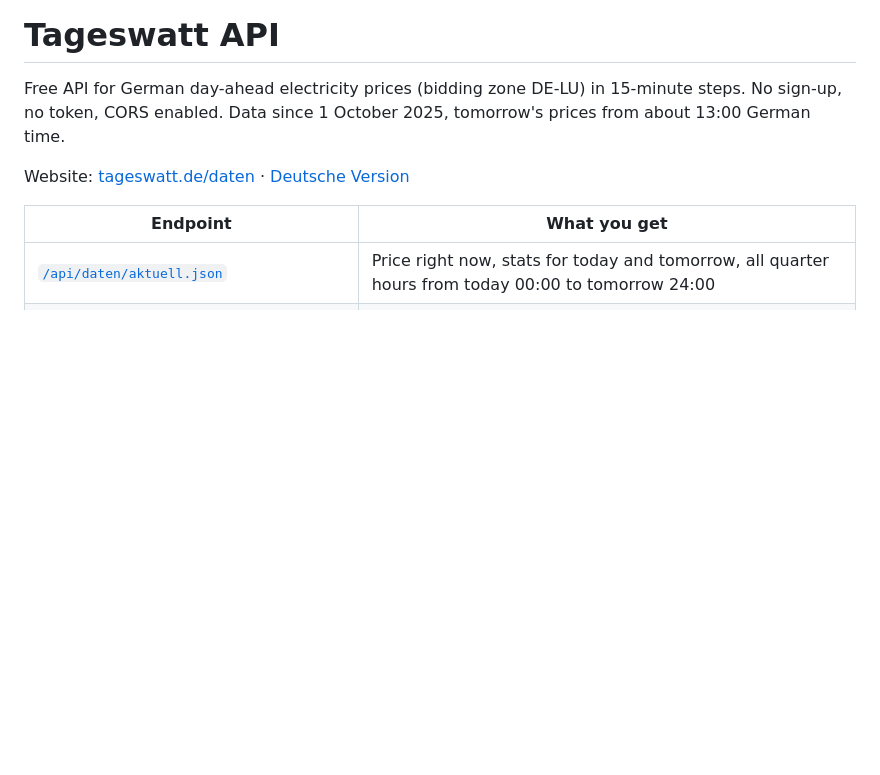
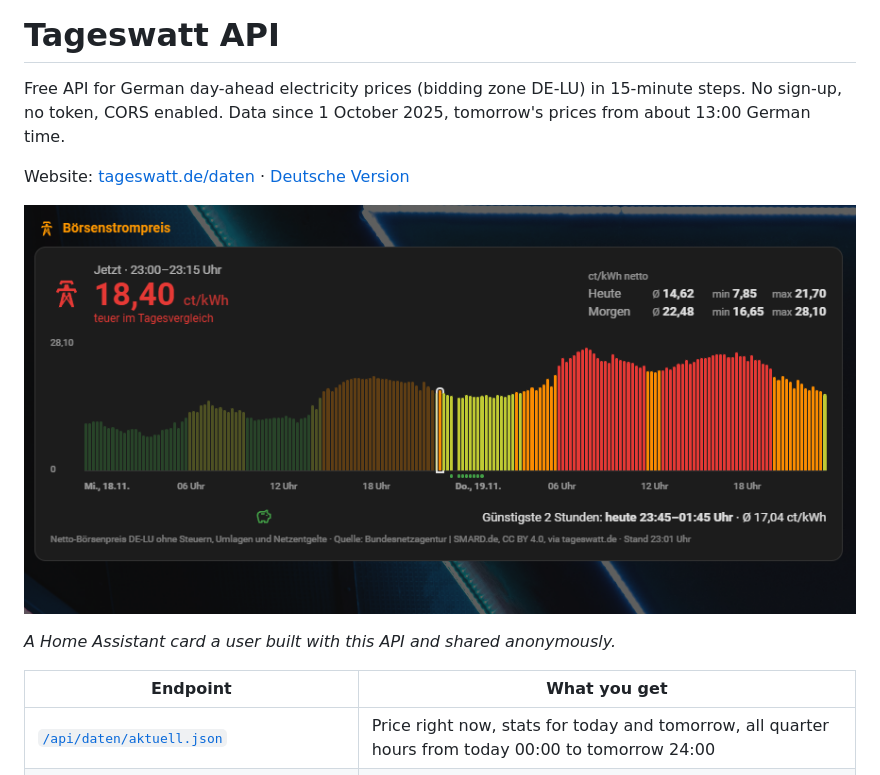
Before and after one commit to hartmannaex-ops/tageswatt-api, a Markdown page: README.md, the part around the change. Drawn GitHub-style; pictures changed too: docs/home-assistant-karte.png (added); blank space fills up the shorter version.

```diff
--- a/README.md
+++ b/README.md
@@ -3,6 +3,10 @@
 Free API for German day-ahead electricity prices (bidding zone DE-LU) in 15-minute steps. No sign-up, no token, CORS enabled. Data since 1 October 2025, tomorrow's prices from about 13:00 German time.
 
 Website: [tageswatt.de/daten](https://tageswatt.de/daten/) · [Deutsche Version](README.de.md)
+
+![Home Assistant card built by a user with this API: current price, today and tomorrow in 15-minute bars, cheapest 2 hours](docs/home-assistant-karte.png)
+
+*A Home Assistant card a user built with this API and shared anonymously.*
 
 | Endpoint | What you get |
 |---|---|
```
Also changed, not shown: README.de.md (+4 -0 lines).
